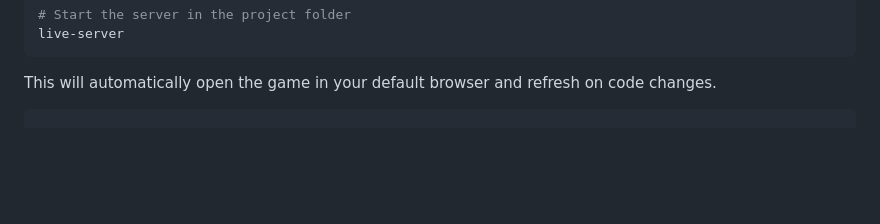
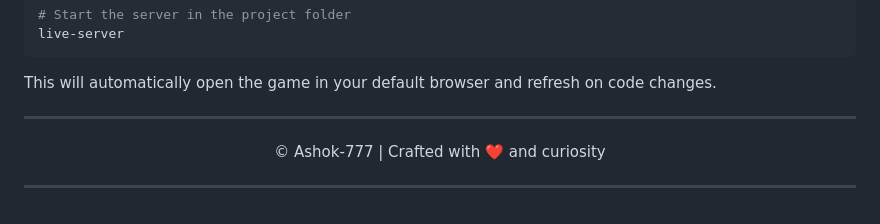
Before and after one commit to Ashok-777/ShadowBounce-Game, a Markdown page: README.md, the part around the change. Drawn GitHub-style; blank space fills up the shorter version.

````diff
--- a/README.md
+++ b/README.md
@@ -107,4 +107,8 @@ live-server
 
 This will automatically open the game in your default browser and refresh on code changes.
 
-```
+---
+
+<p align="center">© Ashok-777 | Crafted with ❤️ and curiosity</p>
+
+---
````
